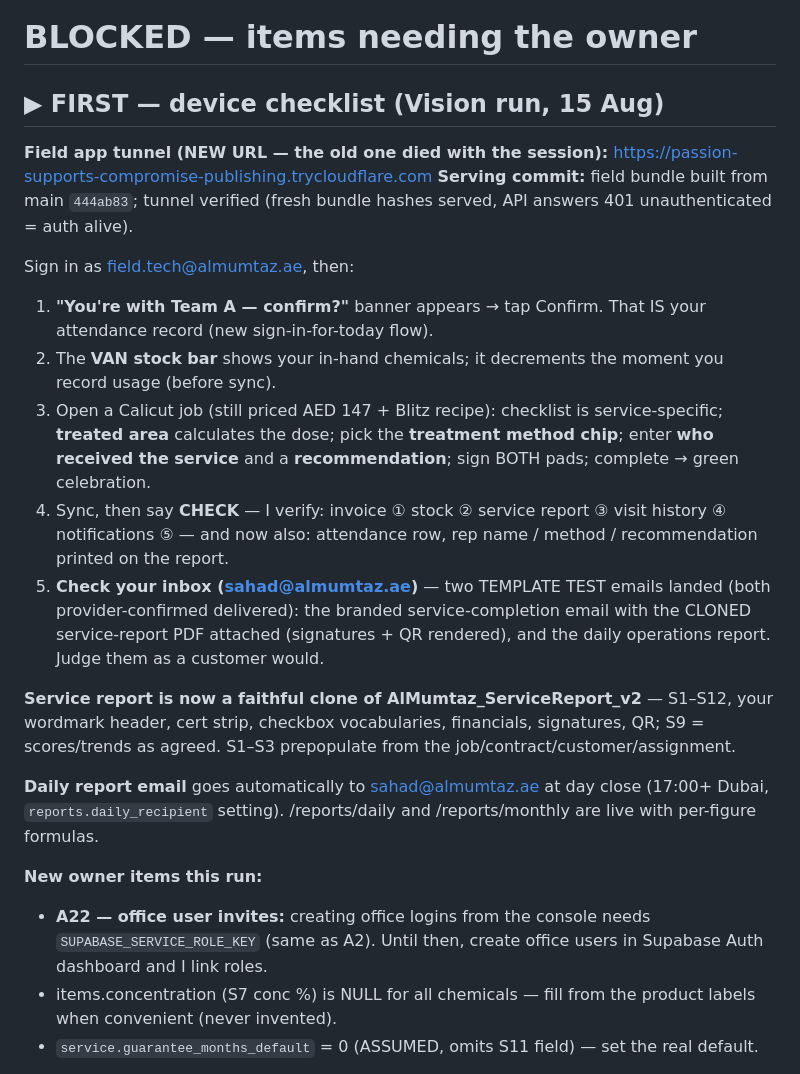
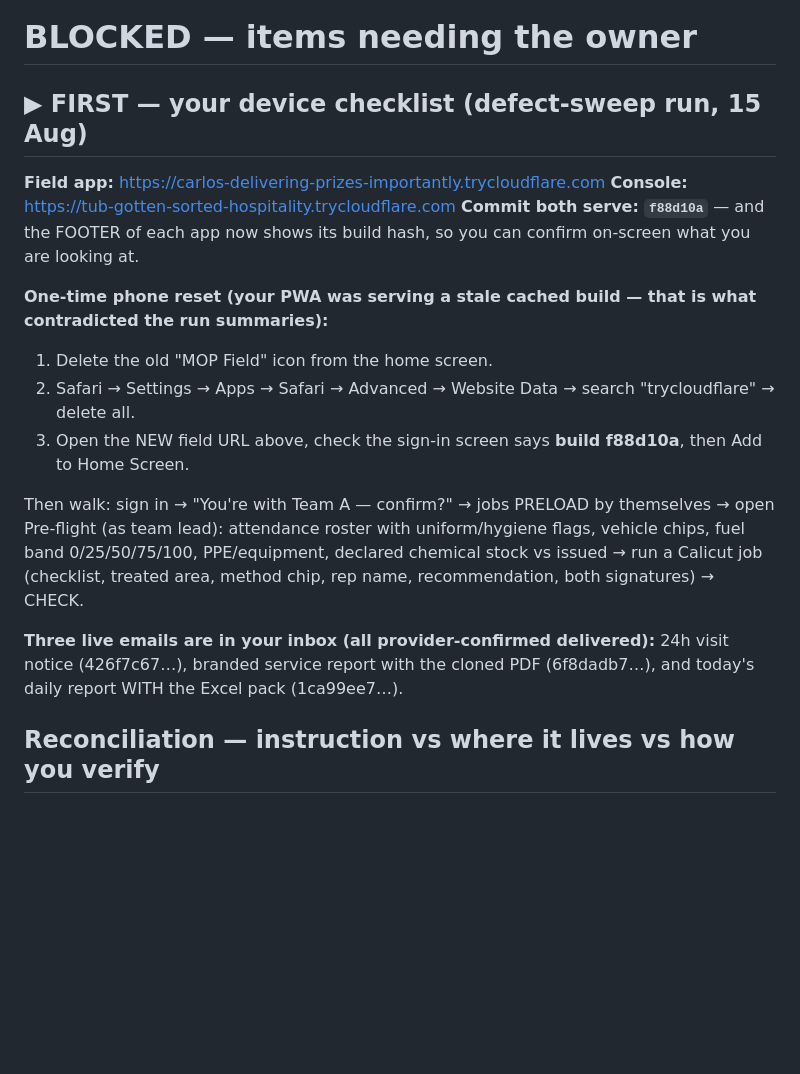
Before and after one commit to formsalmumtaz-rgb/mumtaz-mop, a Markdown page: BLOCKED.md, the part around one of its changes. Drawn GitHub-style; blank space fills up the shorter version.

Commit message:
Handover: reconciliation table, phone reset steps, tunnel URLs, commit f88d10a (#105)
Co-authored-by: Mumtaz MOP <almumtazf1@gmail.com>
Co-authored-by: Claude Fable 5 <noreply@anthropic.com>

```diff
--- a/BLOCKED.md
+++ b/BLOCKED.md
@@ -1,44 +1,29 @@
 # BLOCKED — items needing the owner
 
-## ▶ FIRST — device checklist (Vision run, 15 Aug)
+## ▶ FIRST — your device checklist (defect-sweep run, 15 Aug)
 
-**Field app tunnel (NEW URL — the old one died with the session):**
-https://passion-supports-compromise-publishing.trycloudflare.com
-**Serving commit:** field bundle built from main `444ab83`; tunnel verified
-(fresh bundle hashes served, API answers 401 unauthenticated = auth alive).
+**Field app:** https://carlos-delivering-prizes-importantly.trycloudflare.com
+**Console:** https://tub-gotten-sorted-hospitality.trycloudflare.com
+**Commit both serve: `f88d10a`** — and the FOOTER of each app now shows its
+build hash, so you can confirm on-screen what you are looking at.
 
-Sign in as field.tech@almumtaz.ae, then:
-1. **"You're with Team A — confirm?"** banner appears → tap Confirm. That IS
-   your attendance record (new sign-in-for-today flow).
-2. The **VAN stock bar** shows your in-hand chemicals; it decrements the
-   moment you record usage (before sync).
-3. Open a Calicut job (still priced AED 147 + Blitz recipe): checklist is
-   service-specific; **treated area** calculates the dose; pick the
-   **treatment method chip**; enter **who received the service** and a
-   **recommendation**; sign BOTH pads; complete → green celebration.
-4. Sync, then say **CHECK** — I verify: invoice ① stock ② service report ③
-   visit history ④ notifications ⑤ — and now also: attendance row, rep name /
-   method / recommendation printed on the report.
-5. **Check your inbox (sahad@almumtaz.ae)** — two TEMPLATE TEST emails landed
-   (both provider-confirmed delivered): the branded service-completion email
-   with the CLONED service-report PDF attached (signatures + QR rendered), and
-   the daily operations report. Judge them as a customer would.
+**One-time phone reset (your PWA was serving a stale cached build — that is
+what contradicted the run summaries):**
+1. Delete the old "MOP Field" icon from the home screen.
+2. Safari → Settings → Apps → Safari → Advanced → Website Data → search
+   "trycloudflare" → delete all.
+3. Open the NEW field URL above, check the sign-in screen says
+   **build f88d10a**, then Add to Home Screen.
 
-**Service report is now a faithful clone of AlMumtaz_ServiceReport_v2** —
-S1–S12, your wordmark header, cert strip, checkbox vocabularies, financials,
-signatures, QR; S9 = scores/trends as agreed. S1–S3 prepopulate from the
-job/contract/customer/assignment.
+Then walk: sign in → "You're with Team A — confirm?" → jobs PRELOAD by
+themselves → open Pre-flight (as team lead): attendance roster with
+uniform/hygiene flags, vehicle chips, fuel band 0/25/50/75/100, PPE/equipment,
+declared chemical stock vs issued → run a Calicut job (checklist, treated
+area, method chip, rep name, recommendation, both signatures) → CHECK.
 
-**Daily report email** goes automatically to sahad@almumtaz.ae at day close
-(17:00+ Dubai, `reports.daily_recipient` setting). /reports/daily and
-/reports/monthly are live with per-figure formulas.
+**Three live emails are in your inbox (all provider-confirmed delivered):**
+24h visit notice (426f7c67…), branded service report with the cloned PDF
+(6f8dadb7…), and today's daily report WITH the Excel pack (1ca99ee7…).
 
-**New owner items this run:**
-- **A22 — office user invites:** creating office logins from the console needs
-  `SUPABASE_SERVICE_ROLE_KEY` (same as A2). Until then, create office users in
-  Supabase Auth dashboard and I link roles.
-- items.concentration (S7 conc %) is NULL for all chemicals — fill from the
-  product labels when convenient (never invented).
-- `service.guarantee_months_default` = 0 (ASSUMED, omits S11 field) — set the
-  real default.
+## Reconciliation — instruction vs where it lives vs how you verify
 
```
Also changed, not shown: other parts of BLOCKED.md (+32 -5 lines).
